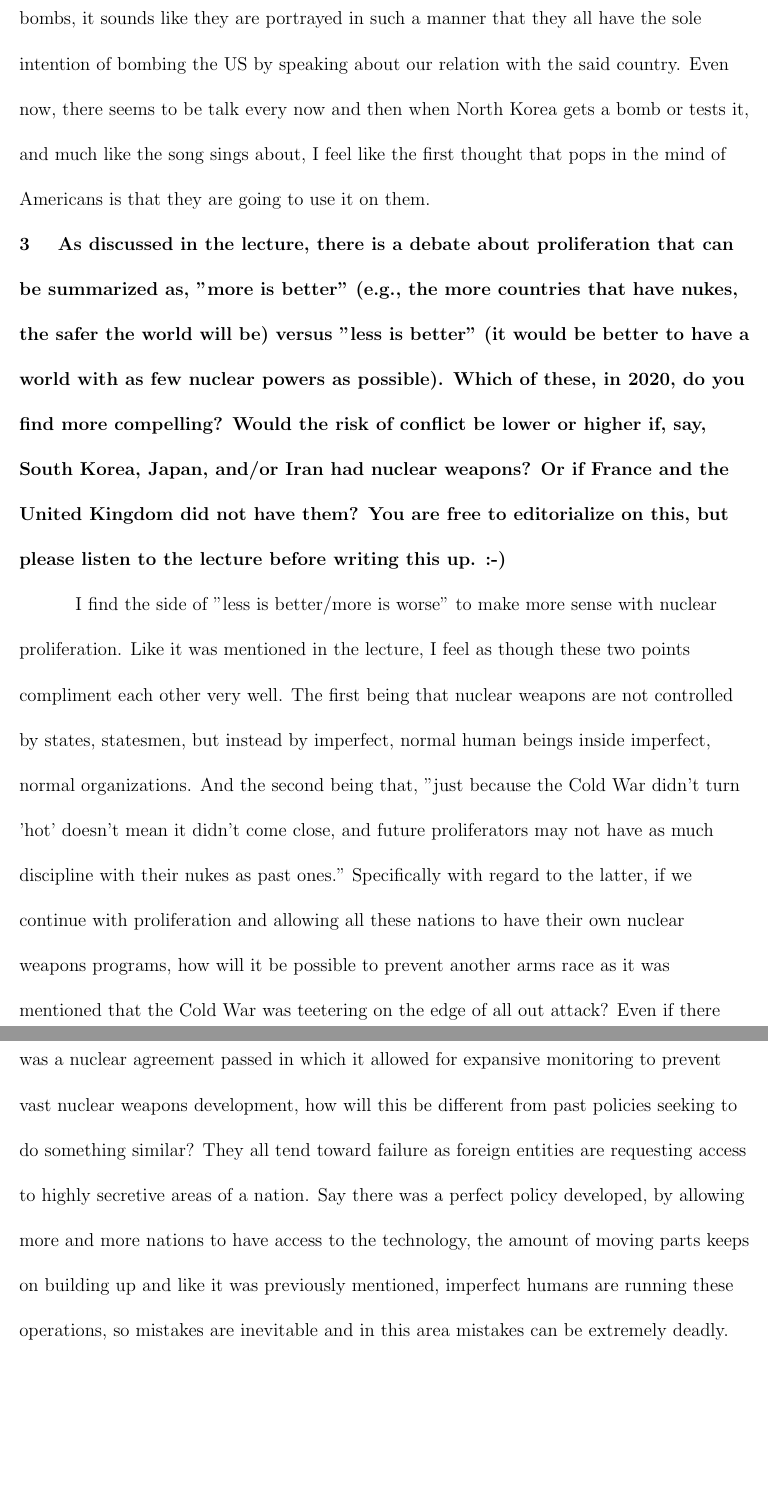
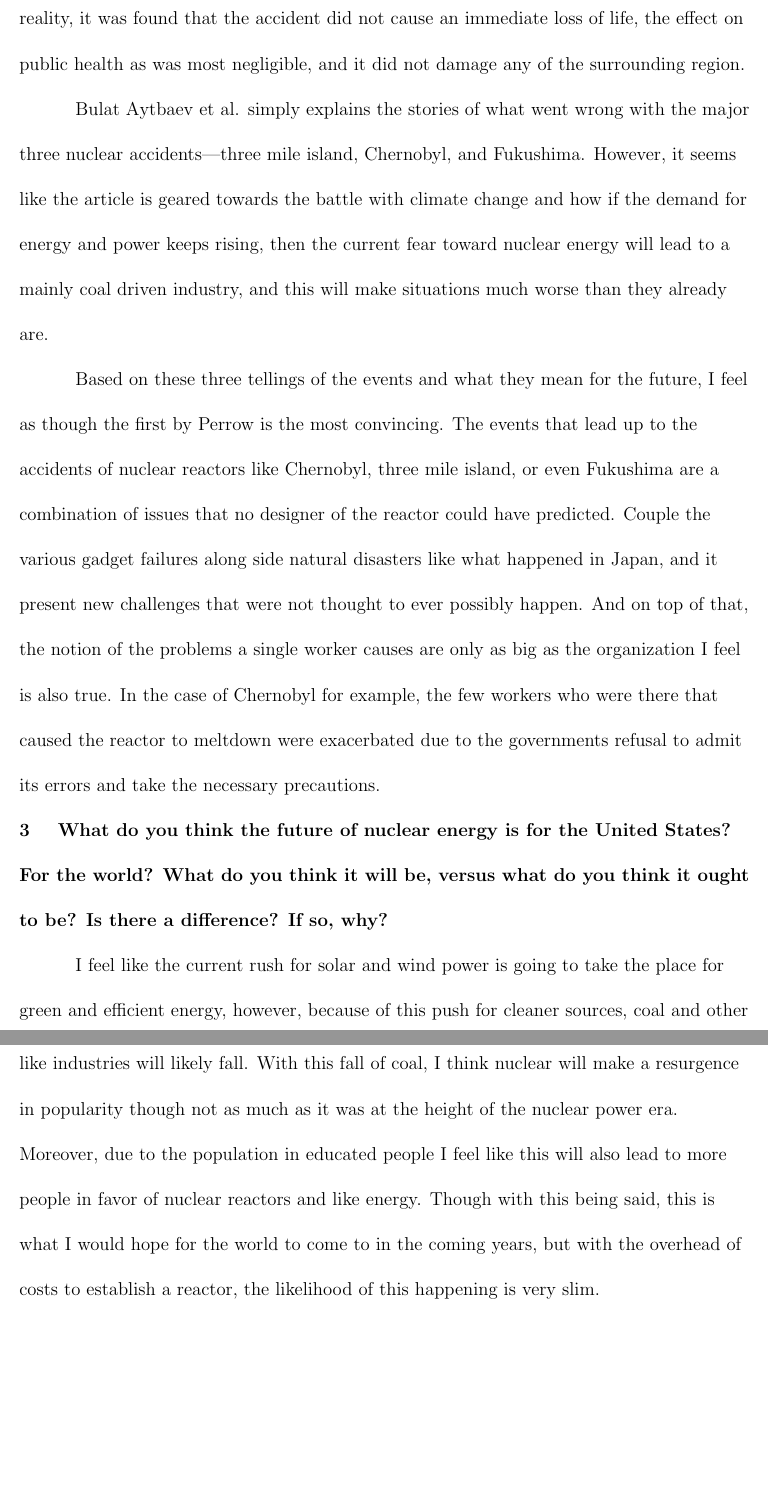
Before and after one commit to ericaltenburg/hst415, a LaTeX document (week11-NuclearPower/response_paper/paper.tex): two parts of pages 3 and 4 of 4 before the commit and two parts of pages 4 and 5 of 5 after it, joined at a grey line, cut at the place of the change, the shorter picture padded with empty space. Compiled offline with pdfLaTeX.

Commit message:
Added week 11 stuff

```diff
--- a/week11-NuclearPower/response_paper/paper.tex
+++ b/week11-NuclearPower/response_paper/paper.tex
@@ -35,9 +35,14 @@
 
-	As for the song portion, it certainly seems like this has aged well because nuclear weapons are still being talked about today with the threats that they pose; be it to the US or the world. Lehrer portrays the song in a manner such that in regard to the debate, is not not pro nuclear proliferation. It follows the narrative of: if we keep letting nations have these bombs, then it requires that the US have an expansive nuclear intelligence program so we do not get attacked. And when discussing specifically which nations are getting the bombs, it sounds like they are portrayed in such a manner that they all have the sole intention of bombing the US by speaking about our relation with the said country. Even now, there seems to be talk every now and then when North Korea gets a bomb or tests it, and much like the song sings about, I feel like the first thought that pops in the mind of Americans is that they are going to use it on them.
+	J. Samuel Walker discusses the counts of the Three Mile Island accident and how the culmination of issues which happened at the reactor that morning led to partial meltdown. Also noted was the movie \textit{The China Syndrome} which was released just two-weeks prior and likely led to the scaled up reaction the accident got. The public viewed the incident as being on par with some of the most devastating attacks around the world during the given time period. This includes events such as the Titanic sinking, the Challenger exploding, and the events that happened on September 11, 2001. Because of the bad press the accident got from the movie, the accident is portrayed in a much harsher light when in reality, it was found that the accident did not cause an immediate loss of life, the effect on public health as was most negligible, and it did not damage any of the surrounding region.
 
-\question{3}{As discussed in the lecture, there is a debate about proliferation that can be summarized as, "more is better" (e.g., the more countries that have nukes, the safer the world will be) versus "less is better" (it would be better to have a world with as few nuclear powers as possible). Which of these, in 2020, do you find more compelling? Would the risk of conflict be lower or higher if, say, South Korea, Japan, and/or Iran had nuclear weapons? Or if France and the United Kingdom did not have them? You are free to editorialize on this, but please listen to the lecture before writing this up. :-)}
+	Bulat Aytbaev et al. simply explains the stories of what went wrong with the major three nuclear accidents—three mile island, Chernobyl, and Fukushima. However, it seems like the article is geared towards the battle with climate change and how if the demand for energy and power keeps rising, then the current fear toward nuclear energy will lead to a mainly coal driven industry, and this will make situations much worse than they already are.
 
-	I find the side of "less is better/more is worse" to make more sense with nuclear proliferation. Like it was mentioned in the lecture, I feel as though these two points compliment each other very well. The first being that nuclear weapons are not controlled by states, statesmen, but instead by imperfect, normal human beings inside imperfect, normal organizations. And the second being that, "just because the Cold War didn't turn 'hot' doesn't mean it didn't come close, and future proliferators may not have as much discipline with their nukes as past ones." Specifically with regard to the latter, if we continue with proliferation and allowing all these nations to have their own nuclear weapons programs, how will it be possible to prevent another arms race as it was mentioned that the Cold War was teetering on the edge of all out attack? Even if there was a nuclear agreement passed in which it allowed for expansive monitoring to prevent vast nuclear weapons development, how will this be different from past policies seeking to do something similar? They all tend toward failure as foreign entities are requesting access to highly secretive areas of a nation. Say there was a perfect policy developed, by allowing more and more nations to have access to the technology, the amount of moving parts keeps on building up and like it was previously mentioned, imperfect humans are running these operations, so mistakes are inevitable and in this area mistakes can be extremely deadly.
+	Based on these three tellings of the events and what they mean for the future, I feel as though the first by Perrow is the most convincing. The events that lead up to the accidents of nuclear reactors like Chernobyl, three mile island, or even Fukushima are a combination of issues that no designer of the reactor could have predicted. Couple the various gadget failures along side natural disasters like what happened in Japan, and it present new challenges that were not thought to ever possibly happen. And on top of that, the notion of the problems a single worker causes are only as big as the organization I feel is also true. In the case of Chernobyl for example, the few workers who were there that caused the reactor to meltdown were exacerbated due to the governments refusal to admit its errors and take the necessary precautions.
+
+
+\question{3}{What do you think the future of nuclear energy is for the United States? For the world? What do you think it will be, versus what do you think it ought to be? Is there a difference? If so, why?}
+
+	I feel like the current rush for solar and wind power is going to take the place for green and efficient energy, however, because of this push for cleaner sources, coal and other like industries will likely fall. With this fall of coal, I think nuclear will make a resurgence in popularity though not as much as it was at the height of the nuclear power era. Moreover, due to the population in educated people I feel like this will also lead to more people in favor of nuclear reactors and like energy. Though with this being said, this is what I would hope for the world to come to in the coming years, but with the overhead of costs to establish a reactor, the likelihood of this happening is very slim.
 
 
 \vspace*{\fill}
```
Also changed, not shown: week11-NuclearPower/notes/readings/DontLetNuclearAccidentsScareYouAway.pdf (added), week11-NuclearPower/notes/readings/FukushimaAndTheInevitabilityOfAccidents.pdf (added), week11-NuclearPower/notes/readings/TMIANuclearCrisisInHistoricalPerspective.pdf (added), week11-NuclearPower/notes/w11-readings.pdf (added), week11-NuclearPower/notes/w11-videos.pdf, week11-NuclearPower/response_paper/paper.pdf, week11-NuclearPower/response_paper/paper.tex (14 more changed lines).
